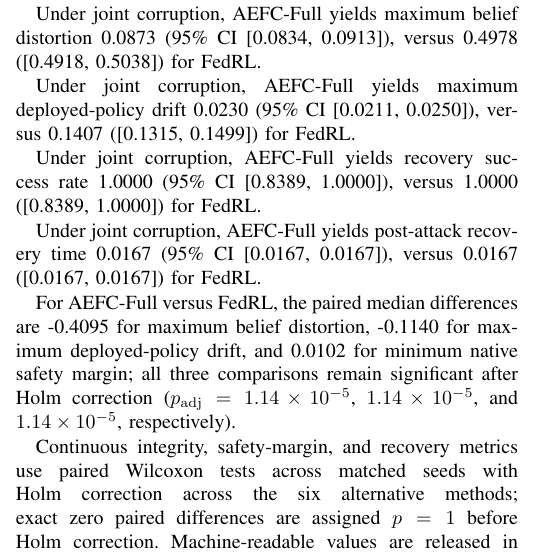
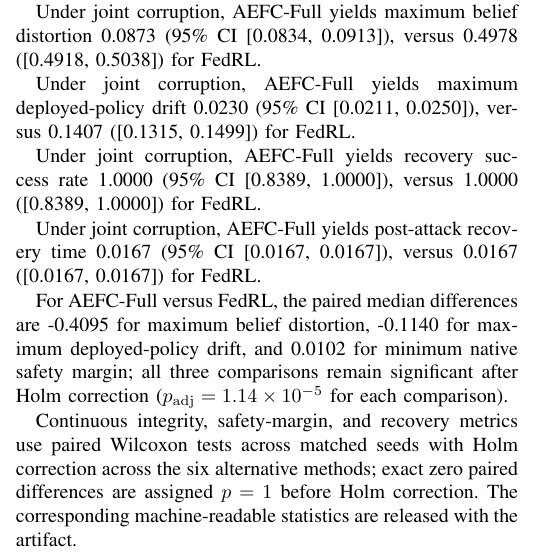
Before and after one commit to startkz/AEFC, a LaTeX paper (main.tex, which reads results/ieee39_generated/IEEE39-Results-Auto.tex): part of one column of page 7 of 11, cut so that both start at the same text. Compiled offline with pdfLaTeX; a missing font is replaced by an installed copy or a similar font; a LaTeX package or settings file that is missing is left out.

Commit message:
Polish native IEEE39 generated Results text

```diff
--- a/results/ieee39_generated/IEEE39-Results-Auto.tex
+++ b/results/ieee39_generated/IEEE39-Results-Auto.tex
@@ -18,6 +18,6 @@ Under joint corruption, AEFC-Full yields recovery success rate 1.0000 (95\% CI [
 
 Under joint corruption, AEFC-Full yields post-attack recovery time 0.0167 (95\% CI [0.0167, 0.0167]), versus 0.0167 ([0.0167, 0.0167]) for FedRL.
 
-For AEFC-Full versus FedRL, the paired median differences are -0.4095 for maximum belief distortion, -0.1140 for maximum deployed-policy drift, and 0.0102 for minimum native safety margin; all three comparisons remain significant after Holm correction ($p_{\mathrm{adj}}=1.14\times10^{-5}$, $1.14\times10^{-5}$, and $1.14\times10^{-5}$, respectively).
+For AEFC-Full versus FedRL, the paired median differences are -0.4095 for maximum belief distortion, -0.1140 for maximum deployed-policy drift, and 0.0102 for minimum native safety margin; all three comparisons remain significant after Holm correction ($p_{\mathrm{adj}}=1.14\times10^{-5}$ for each comparison).
 
-Continuous integrity, safety-margin, and recovery metrics use paired Wilcoxon tests across matched seeds with Holm correction across the six alternative methods; exact zero paired differences are assigned $p=1$ before Holm correction. Machine-readable values are released in \texttt{results/ieee39\_generated/ieee39\_joint\_statistics.csv}.
+Continuous integrity, safety-margin, and recovery metrics use paired Wilcoxon tests across matched seeds with Holm correction across the six alternative methods; exact zero paired differences are assigned $p=1$ before Holm correction. The corresponding machine-readable statistics are released with the artifact.
```
